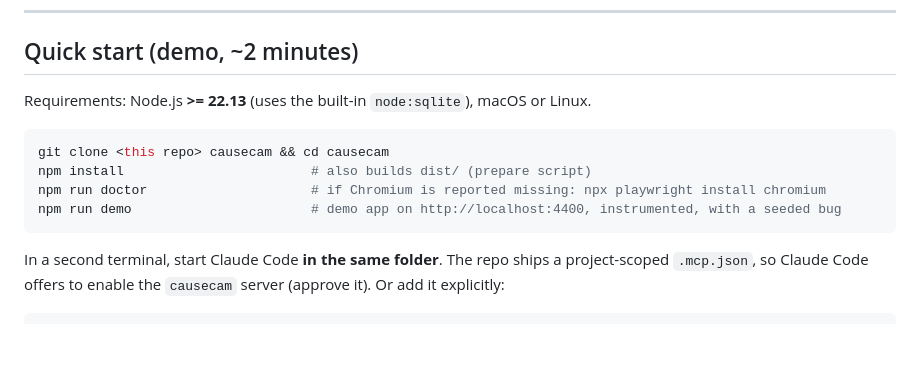
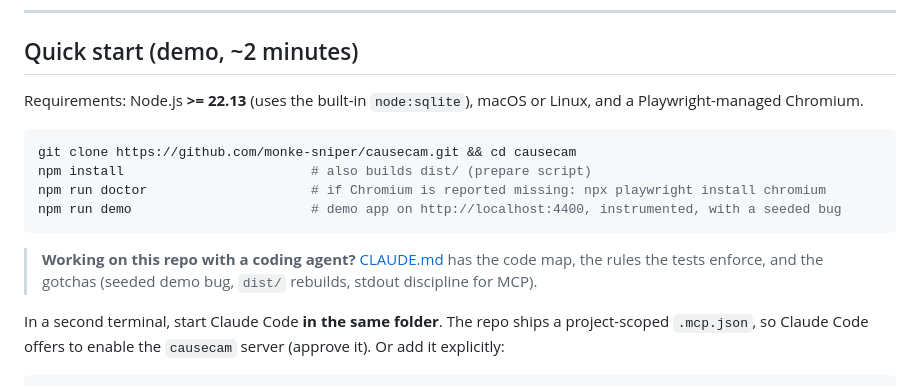
Before and after one commit to monke-sniper/causecam, a Markdown page: README.md, the part around the change. Drawn GitHub-style; blank space fills up the shorter version.

````diff
--- a/README.md
+++ b/README.md
@@ -14,14 +14,17 @@ which is deliberately narrow. See [Limitations](#limitations).
 
 ## Quick start (demo, ~2 minutes)
 
-Requirements: Node.js **>= 22.13** (uses the built-in `node:sqlite`), macOS or Linux.
+Requirements: Node.js **>= 22.13** (uses the built-in `node:sqlite`), macOS or Linux, and a Playwright-managed Chromium.
 
 ```bash
-git clone <this repo> causecam && cd causecam
+git clone https://github.com/monke-sniper/causecam.git && cd causecam
 npm install                        # also builds dist/ (prepare script)
 npm run doctor                     # if Chromium is reported missing: npx playwright install chromium
 npm run demo                       # demo app on http://localhost:4400, instrumented, with a seeded bug
 ```
+
+> **Working on this repo with a coding agent?** [CLAUDE.md](CLAUDE.md) has the code map, the rules the tests
+> enforce, and the gotchas (seeded demo bug, `dist/` rebuilds, stdout discipline for MCP).
 
 In a second terminal, start Claude Code **in the same folder**. The repo ships a project-scoped
 `.mcp.json`, so Claude Code offers to enable the `causecam` server (approve it). Or add it explicitly:
````
Also changed, not shown: CLAUDE.md (added, +54 -0 lines).
